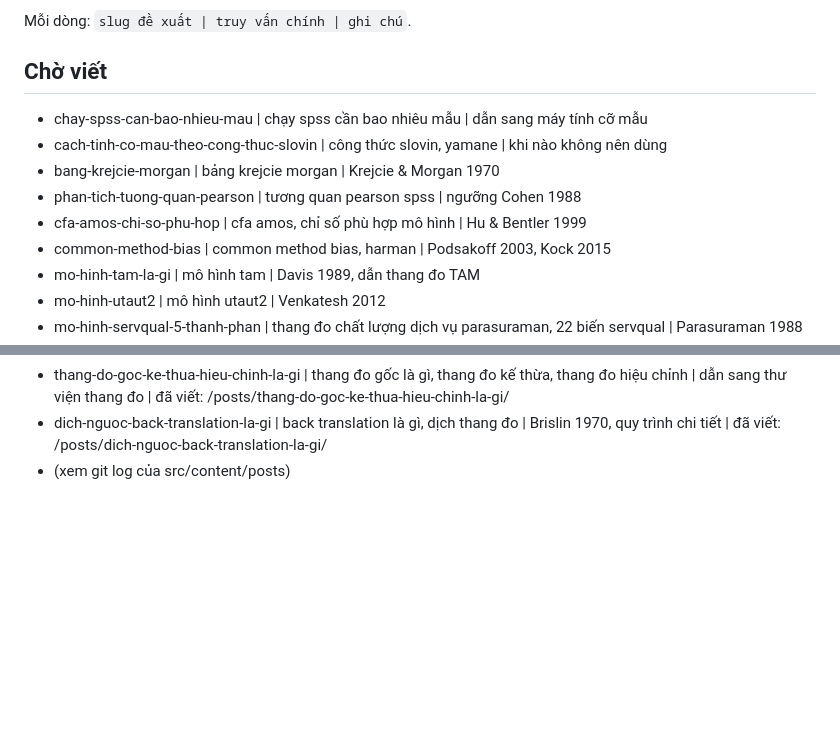
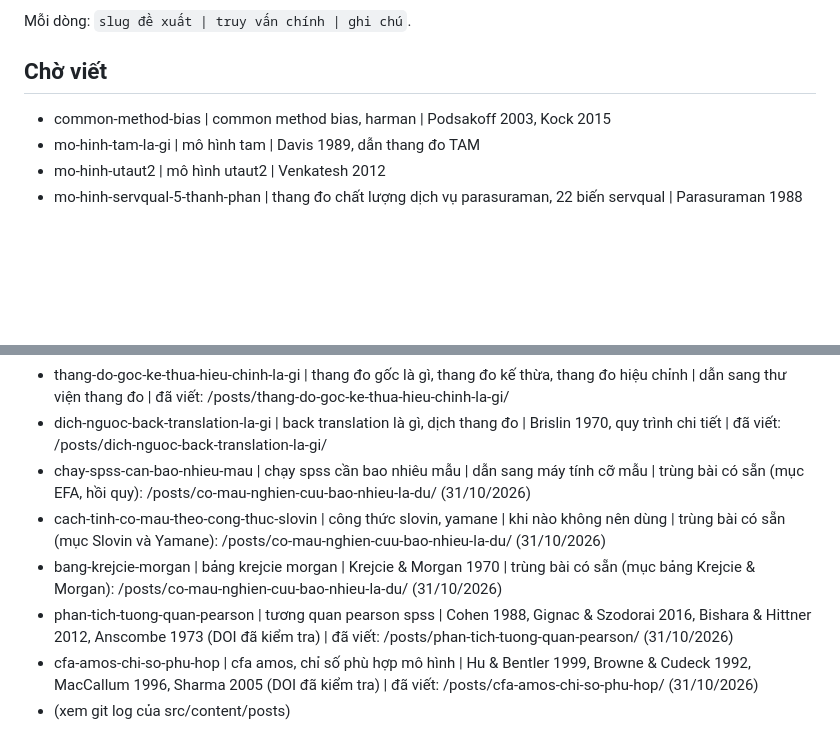
Before and after one commit to growth547/goc-nghien-cuu, a Markdown page: docs/CONTENT_BACKLOG.md, 2 parts joined by grey strips. GitHub-like rendering; blank space fills up the shorter version.

Commit message:
content: posts on Pearson correlation in SPSS and CFA fit indices in AMOS
Two new guides from the content backlog, with Crossref-checked references
(Cohen 1992, Gignac & Szodorai 2016, Bishara & Hittner 2012; Hu & Bentler
1999, Browne & Cudeck 1992, MacCallum et al. 1996, Sharma et al. 2005).
The three sample-size topics at the top of the backlog are marked as
covered by the existing sample-size post.

Co-Authored-By: Claude Opus 5.5 <noreply@anthropic.com>

```diff
--- a/docs/CONTENT_BACKLOG.md
+++ b/docs/CONTENT_BACKLOG.md
@@ -6,11 +6,6 @@ Mỗi dòng: `slug đề xuất | truy vấn chính | ghi chú`.
 
 ## Chờ viết
 
-- chay-spss-can-bao-nhieu-mau | chạy spss cần bao nhiêu mẫu | dẫn sang máy tính cỡ mẫu
-- cach-tinh-co-mau-theo-cong-thuc-slovin | công thức slovin, yamane | khi nào không nên dùng
-- bang-krejcie-morgan | bảng krejcie morgan | Krejcie & Morgan 1970
-- phan-tich-tuong-quan-pearson | tương quan pearson spss | ngưỡng Cohen 1988
-- cfa-amos-chi-so-phu-hop | cfa amos, chỉ số phù hợp mô hình | Hu & Bentler 1999
 - common-method-bias | common method bias, harman | Podsakoff 2003, Kock 2015
 - mo-hinh-tam-la-gi | mô hình tam | Davis 1989, dẫn thang đo TAM
 - mo-hinh-utaut2 | mô hình utaut2 | Venkatesh 2012
@@ -55,4 +50,9 @@ Mỗi dòng: `slug đề xuất | truy vấn chính | ghi chú`.
 - likert-la-thang-do-khoang-hay-thu-bac | likert là thang đo khoảng cách hay thứ bậc | Norman 2010, Carifio & Perla | đã viết: /posts/likert-la-thang-do-khoang-hay-thu-bac/
 - thang-do-goc-ke-thua-hieu-chinh-la-gi | thang đo gốc là gì, thang đo kế thừa, thang đo hiệu chỉnh | dẫn sang thư viện thang đo | đã viết: /posts/thang-do-goc-ke-thua-hieu-chinh-la-gi/
 - dich-nguoc-back-translation-la-gi | back translation là gì, dịch thang đo | Brislin 1970, quy trình chi tiết | đã viết: /posts/dich-nguoc-back-translation-la-gi/
+- chay-spss-can-bao-nhieu-mau | chạy spss cần bao nhiêu mẫu | dẫn sang máy tính cỡ mẫu | trùng bài có sẵn (mục EFA, hồi quy): /posts/co-mau-nghien-cuu-bao-nhieu-la-du/ (31/10/2026)
+- cach-tinh-co-mau-theo-cong-thuc-slovin | công thức slovin, yamane | khi nào không nên dùng | trùng bài có sẵn (mục Slovin và Yamane): /posts/co-mau-nghien-cuu-bao-nhieu-la-du/ (31/10/2026)
+- bang-krejcie-morgan | bảng krejcie morgan | Krejcie & Morgan 1970 | trùng bài có sẵn (mục bảng Krejcie & Morgan): /posts/co-mau-nghien-cuu-bao-nhieu-la-du/ (31/10/2026)
+- phan-tich-tuong-quan-pearson | tương quan pearson spss | Cohen 1988, Gignac & Szodorai 2016, Bishara & Hittner 2012, Anscombe 1973 (DOI đã kiểm tra) | đã viết: /posts/phan-tich-tuong-quan-pearson/ (31/10/2026)
+- cfa-amos-chi-so-phu-hop | cfa amos, chỉ số phù hợp mô hình | Hu & Bentler 1999, Browne & Cudeck 1992, MacCallum 1996, Sharma 2005 (DOI đã kiểm tra) | đã viết: /posts/cfa-amos-chi-so-phu-hop/ (31/10/2026)
 - (xem git log của src/content/posts)
```
Also changed, not shown: 2 other files.
